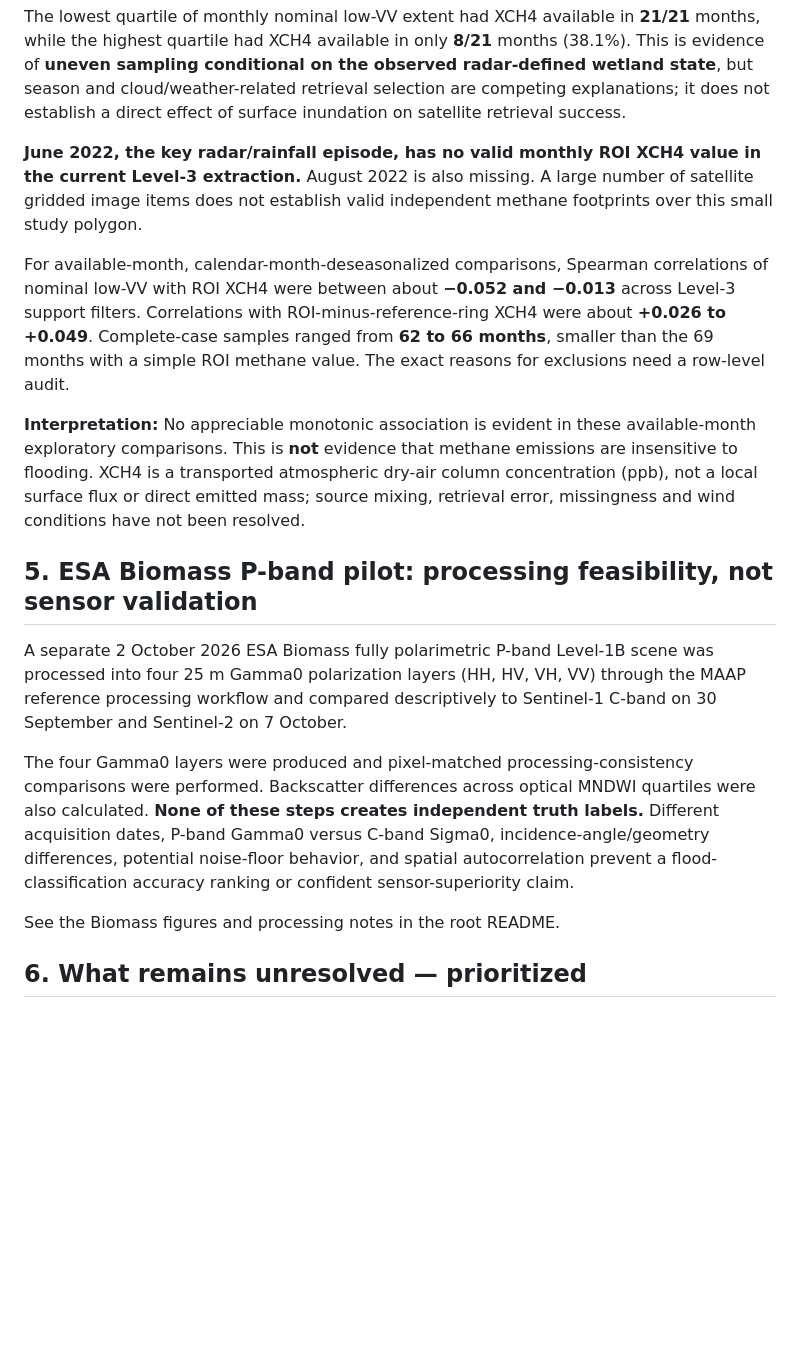
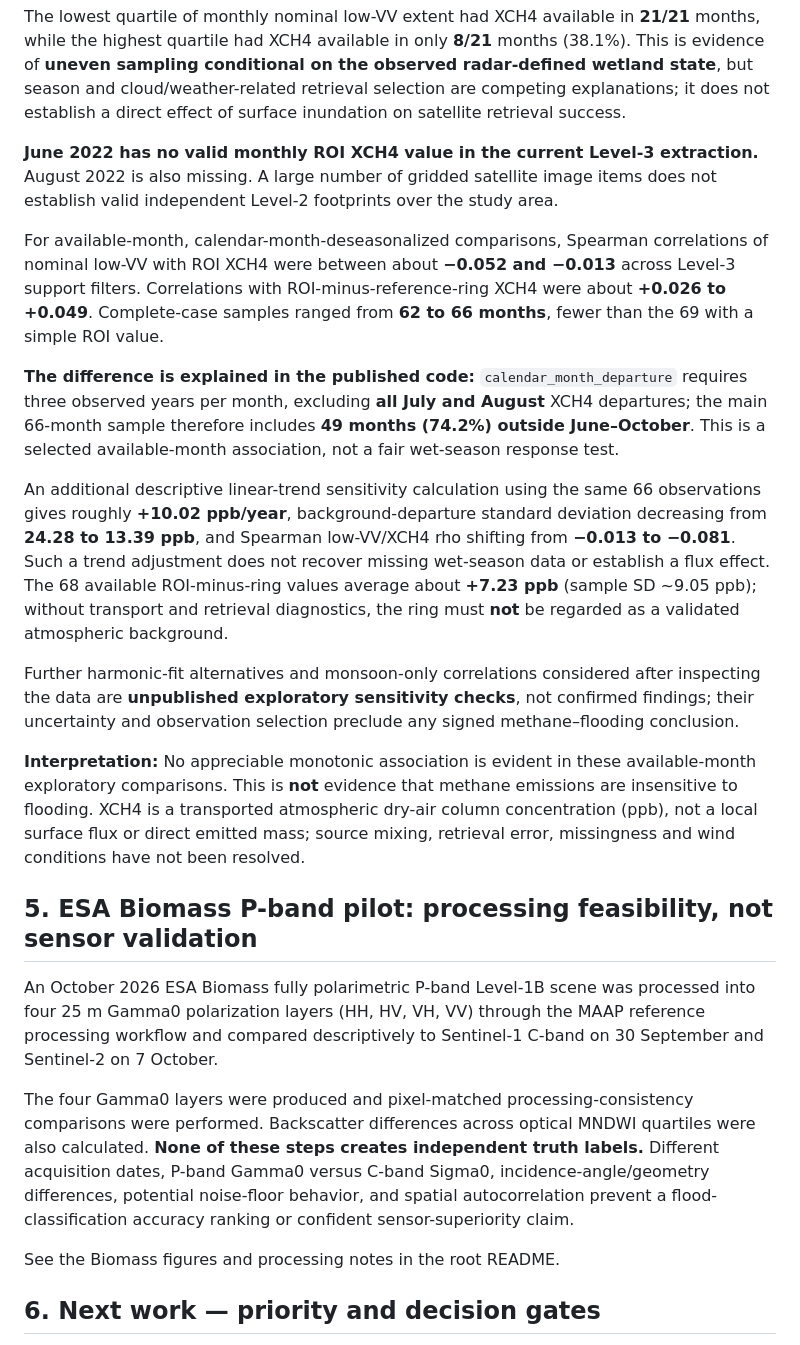
Before and after one commit to Bipul-roy-AI/Hakaluki-Haor-Wetland-Methane-Research, a Markdown page: research_docs/FINDINGS_2019_2025_AND_LIMITATIONS.md, the part around one of its changes. Rendered like a GitHub page; blank space fills up the shorter version.

```diff
--- a/research_docs/FINDINGS_2019_2025_AND_LIMITATIONS.md
+++ b/research_docs/FINDINGS_2019_2025_AND_LIMITATIONS.md
@@ -75,19 +91,25 @@ Monthly Earth Engine Level-3-derived ROI XCH4 values existed in **69 of 84** mon
 
 The lowest quartile of monthly nominal low-VV extent had XCH4 available in **21/21** months, while the highest quartile had XCH4 available in only **8/21** months (38.1%). This is evidence of **uneven sampling conditional on the observed radar-defined wetland state**, but season and cloud/weather-related retrieval selection are competing explanations; it does not establish a direct effect of surface inundation on satellite retrieval success.
 
-**June 2022, the key radar/rainfall episode, has no valid monthly ROI XCH4 value in the current Level-3 extraction.** August 2022 is also missing. A large number of satellite gridded image items does not establish valid independent methane footprints over this small study polygon.
+**June 2022 has no valid monthly ROI XCH4 value in the current Level-3 extraction.** August 2022 is also missing. A large number of gridded satellite image items does not establish valid independent Level-2 footprints over the study area.
 
-For available-month, calendar-month-deseasonalized comparisons, Spearman correlations of nominal low-VV with ROI XCH4 were between about **−0.052 and −0.013** across Level-3 support filters. Correlations with ROI-minus-reference-ring XCH4 were about **+0.026 to +0.049**. Complete-case samples ranged from **62 to 66 months**, smaller than the 69 months with a simple ROI methane value. The exact reasons for exclusions need a row-level audit.
+For available-month, calendar-month-deseasonalized comparisons, Spearman correlations of nominal low-VV with ROI XCH4 were between about **−0.052 and −0.013** across Level-3 support filters. Correlations with ROI-minus-reference-ring XCH4 were about **+0.026 to +0.049**. Complete-case samples ranged from **62 to 66 months**, fewer than the 69 with a simple ROI value.
+
+**The difference is explained in the published code:** `calendar_month_departure` requires three observed years per month, excluding **all July and August** XCH4 departures; the main 66-month sample therefore includes **49 months (74.2%) outside June–October**. This is a selected available-month association, not a fair wet-season response test.
+
+An additional descriptive linear-trend sensitivity calculation using the same 66 observations gives roughly **+10.02 ppb/year**, background-departure standard deviation decreasing from **24.28 to 13.39 ppb**, and Spearman low-VV/XCH4 rho shifting from **−0.013 to −0.081**. Such a trend adjustment does not recover missing wet-season data or establish a flux effect. The 68 available ROI-minus-ring values average about **+7.23 ppb** (sample SD ~9.05 ppb); without transport and retrieval diagnostics, the ring must **not** be regarded as a validated atmospheric background.
+
+Further harmonic-fit alternatives and monsoon-only correlations considered after inspecting the data are **unpublished exploratory sensitivity checks**, not confirmed findings; their uncertainty and observation selection preclude any signed methane–flooding conclusion.
 
 **Interpretation:** No appreciable monotonic association is evident in these available-month exploratory comparisons. This is **not** evidence that methane emissions are insensitive to flooding. XCH4 is a transported atmospheric dry-air column concentration (ppb), not a local surface flux or direct emitted mass; source mixing, retrieval error, missingness and wind conditions have not been resolved.
 
 ## 5. ESA Biomass P-band pilot: processing feasibility, not sensor validation
 
-A separate 2 October 2026 ESA Biomass fully polarimetric P-band Level-1B scene was processed into four 25 m Gamma0 polarization layers (HH, HV, VH, VV) through the MAAP reference processing workflow and compared descriptively to Sentinel-1 C-band on 30 September and Sentinel-2 on 7 October.
+An October 2026 ESA Biomass fully polarimetric P-band Level-1B scene was processed into four 25 m Gamma0 polarization layers (HH, HV, VH, VV) through the MAAP reference processing workflow and compared descriptively to Sentinel-1 C-band on 30 September and Sentinel-2 on 7 October.
 
 The four Gamma0 layers were produced and pixel-matched processing-consistency comparisons were performed. Backscatter differences across optical MNDWI quartiles were also calculated. **None of these steps creates independent truth labels.** Different acquisition dates, P-band Gamma0 versus C-band Sigma0, incidence-angle/geometry differences, potential noise-floor behavior, and spatial autocorrelation prevent a flood-classification accuracy ranking or confident sensor-superiority claim.
 
 See the Biomass figures and processing notes in the root README.
 
-## 6. What remains unresolved — prioritized
+## 6. Next work — priority and decision gates
 
```
Also changed, not shown: other parts of research_docs/FINDINGS_2019_2025_AND_LIMITATIONS.md (+29 -12 lines).
